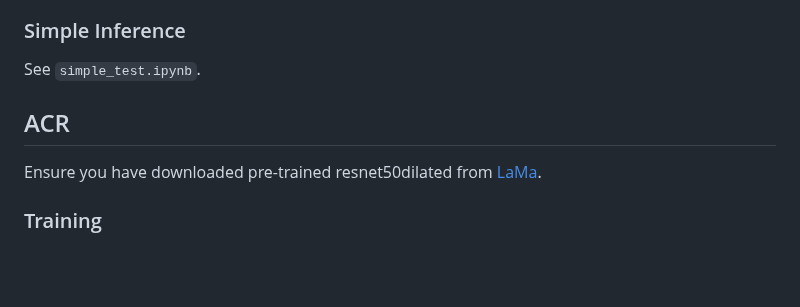
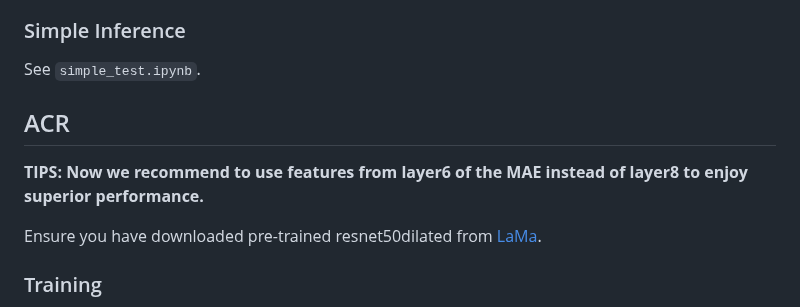
Before and after one commit to ewrfcas/MAE-FAR, a Markdown page: README.md, the part around the change. Rendered like a GitHub page; blank space fills up the shorter version.

Commit message:
Recommend to use layer6 of MAE

```diff
--- a/README.md
+++ b/README.md
@@ -58,6 +58,8 @@
 
 ## ACR
 
+**TIPS: Now we recommend to use features from layer6 of the MAE instead of layer8 to enjoy superior performance.**
+
 Ensure you have downloaded pre-trained resnet50dilated from [LaMa](https://github.com/saic-mdal/lama).
 
 ### Training
```
